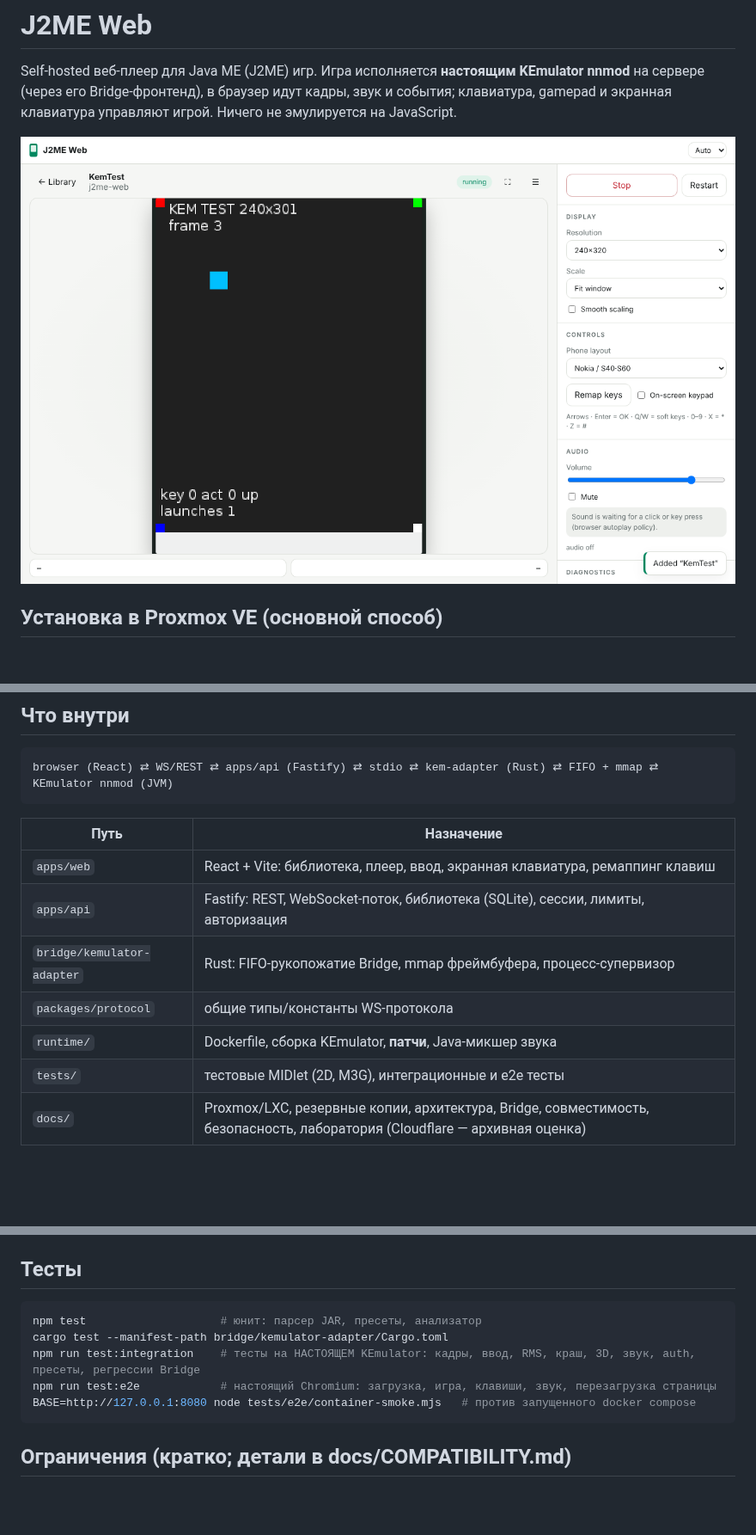
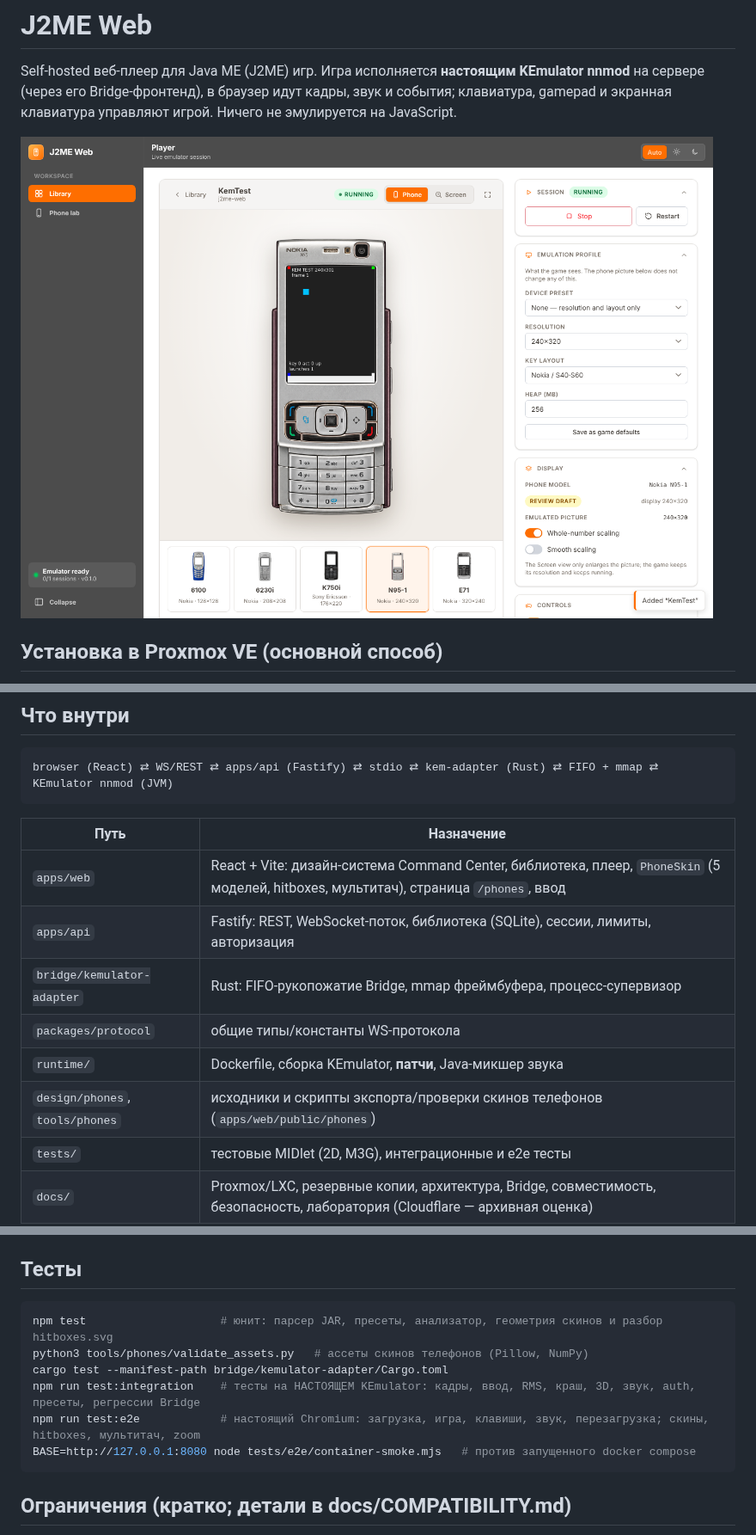
Before and after one commit to grayhex/JGO, a Markdown page: README.md, 3 parts joined by grey strips. Shown at 86% size. Rendered like a GitHub page; pictures changed too: docs/img/player.png; blank space fills up the shorter version.

````diff
--- a/README.md
+++ b/README.md
@@ -76,11 +84,12 @@ browser (React) ⇄ WS/REST ⇄ apps/api (Fastify) ⇄ stdio ⇄ kem-adapter (Ru
 
 | Путь | Назначение |
 |---|---|
-| `apps/web` | React + Vite: библиотека, плеер, ввод, экранная клавиатура, ремаппинг клавиш |
+| `apps/web` | React + Vite: дизайн-система Command Center, библиотека, плеер, `PhoneSkin` (5 моделей, hitboxes, мультитач), страница `/phones`, ввод |
 | `apps/api` | Fastify: REST, WebSocket-поток, библиотека (SQLite), сессии, лимиты, авторизация |
 | `bridge/kemulator-adapter` | Rust: FIFO-рукопожатие Bridge, mmap фреймбуфера, процесс-супервизор |
 | `packages/protocol` | общие типы/константы WS-протокола |
 | `runtime/` | Dockerfile, сборка KEmulator, **патчи**, Java-микшер звука |
+| `design/phones`, `tools/phones` | исходники и скрипты экспорта/проверки скинов телефонов (`apps/web/public/phones`) |
 | `tests/` | тестовые MIDlet (2D, M3G), интеграционные и e2e тесты |
 | `docs/` | Proxmox/LXC, резервные копии, архитектура, Bridge, совместимость, безопасность, лаборатория (Cloudflare — архивная оценка) |
 
@@ -95,10 +104,11 @@ browser (React) ⇄ WS/REST ⇄ apps/api (Fastify) ⇄ stdio ⇄ kem-adapter (Ru
 ## Тесты
 
 ```bash
-npm test                    # юнит: парсер JAR, пресеты, анализатор
+npm test                    # юнит: парсер JAR, пресеты, анализатор, геометрия скинов и разбор hitboxes.svg
+python3 tools/phones/validate_assets.py   # ассеты скинов телефонов (Pillow, NumPy)
 cargo test --manifest-path bridge/kemulator-adapter/Cargo.toml
 npm run test:integration    # тесты на НАСТОЯЩЕМ KEmulator: кадры, ввод, RMS, краш, 3D, звук, auth, пресеты, регрессии Bridge
-npm run test:e2e            # настоящий Chromium: загрузка, игра, клавиши, звук, перезагрузка страницы
+npm run test:e2e            # настоящий Chromium: загрузка, игра, клавиши, звук, перезагрузка; скины, hitboxes, мультитач, zoom
 BASE=http://127.0.0.1:8080 node tests/e2e/container-smoke.mjs   # против запущенного docker compose
 ```
 
````
Also changed, not shown: other parts of README.md (+8 -0 lines), docs/ARCHITECTURE.md (+5 -0 lines), docs/UI.md (added, +84 -0 lines), docs/img/library-dark.png, docs/img/mobile.png, docs/img/phones.png (added), docs/img/player-screen.png (added), 10 other files.
